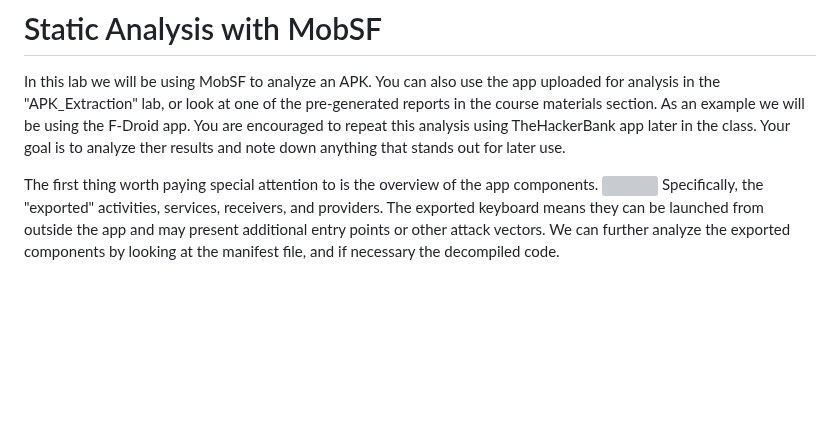
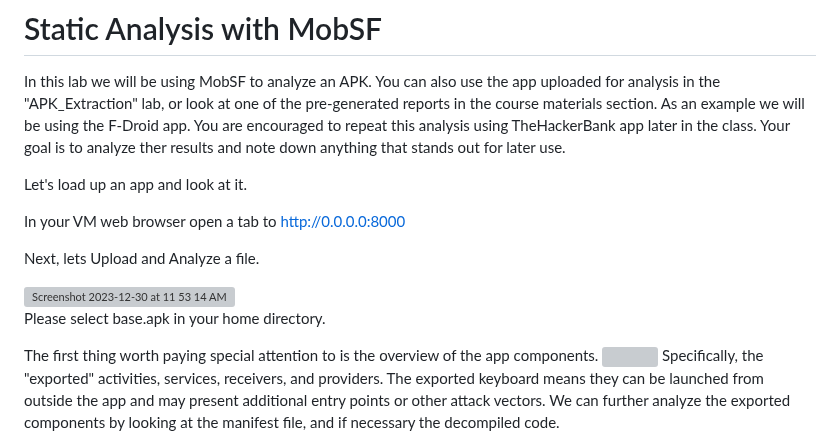
Before and after one commit to deruke/AndroidLabs, a Markdown page: Labs/LAB_3_Static_Analysis/instructions.md, the part around the change. Drawn GitHub-style; blank space fills up the shorter version; grey boxes are pictures that could not be loaded.

```diff
--- a/Labs/LAB_3_Static_Analysis/instructions.md
+++ b/Labs/LAB_3_Static_Analysis/instructions.md
@@ -1,5 +1,15 @@
 # Static Analysis with MobSF #
 In this lab we will be using MobSF to analyze an APK. You can also use the app uploaded for analysis in the "APK_Extraction" lab, or look at one of the pre-generated reports in the course materials section. As an example we will be using the F-Droid app. You are encouraged to repeat this analysis using TheHackerBank app later in the class. Your goal is to analyze ther results and note down anything that stands out for later use.
+
+Let's load up an app and look at it.
+
+In your VM web browser open a tab to http://0.0.0.0:8000
+
+Next, lets Upload and Analyze a file.
+
+<img width="1131" alt="Screenshot 2023-12-30 at 11 53 14 AM" src="https://github.com/deruke/AndroidLabs/assets/22796374/8ebe0d54-68ab-45eb-a602-d3124ace4846">
+
+Please select base.apk in your home directory.
 
 The first thing worth paying special attention to is the overview of the app components.
 ![](images/exported.png)
```
